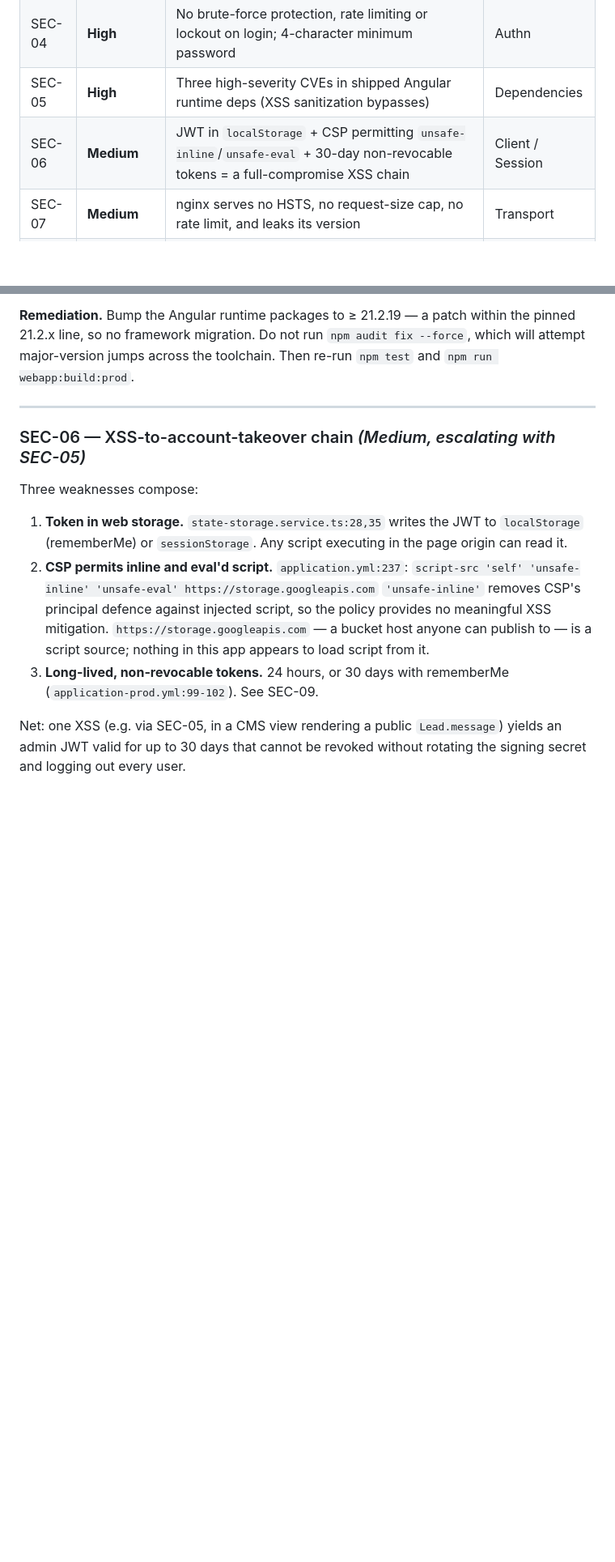
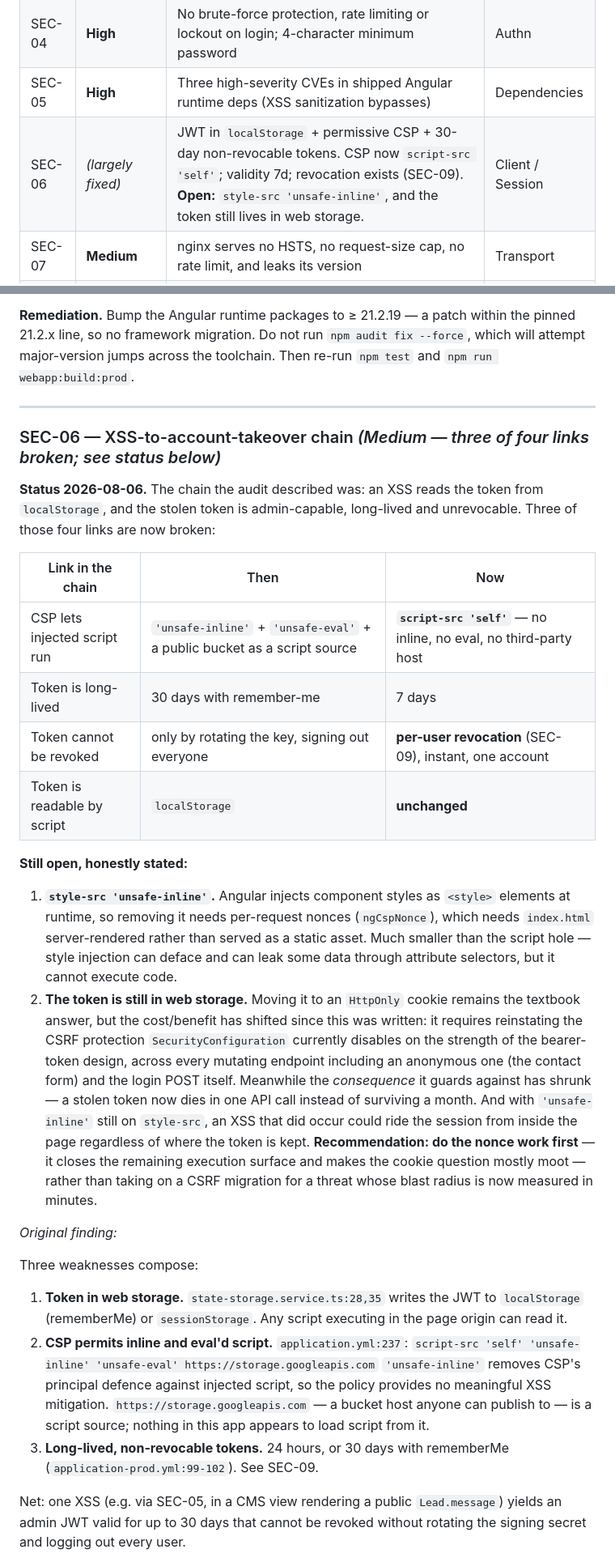
Before and after one commit to jojoaddison/ankobra-web, a Markdown page: docs/security-20260805-0936.md, 2 parts joined by grey strips. Shown at 81% size. GitHub-like rendering; blank space fills up the shorter version.

Commit message:
Record SEC-06 status: three of four links in the chain broken
The audit's chain was: XSS reads the token from localStorage, and the
token is admin-capable, long-lived and unrevocable. script-src is now
'self', validity is 7 days, and SEC-09 revokes per user in one call. The
token still lives in web storage.

Recommends doing the style-src nonce work before the HttpOnly cookie
migration. The cookie change means reinstating CSRF across every
mutating endpoint including two anonymous ones, while the consequence it
guards against has shrunk from a month to minutes -- and with
'unsafe-inline' still on style-src, an XSS could ride the session from
inside the page wherever the token is stored. Closing the remaining
execution surface is worth more than relocating the token.

Co-Authored-By: Claude Opus 5 (1M context) <noreply@anthropic.com>

```diff
--- a/docs/security-20260805-0936.md
+++ b/docs/security-20260805-0936.md
@@ -33,7 +33,7 @@ Not covered: penetration testing against an authenticated session (no non-admin
 | SEC-03 | **High** | Unscoped `/count` endpoints + criteria filters form a blind data-extraction oracle that defeats list scoping | Authz |
 | SEC-04 | **High** | No brute-force protection, rate limiting or lockout on login; 4-character minimum password | Authn |
 | SEC-05 | **High** | Three high-severity CVEs in shipped Angular runtime deps (XSS sanitization bypasses) | Dependencies |
-| SEC-06 | **Medium** | JWT in `localStorage` + CSP permitting `unsafe-inline`/`unsafe-eval` + 30-day non-revocable tokens = a full-compromise XSS chain | Client / Session |
+| SEC-06 | *(largely fixed)* | JWT in `localStorage` + permissive CSP + 30-day non-revocable tokens. CSP now `script-src 'self'`; validity 7d; revocation exists (SEC-09). **Open:** `style-src 'unsafe-inline'`, and the token still lives in web storage. | Client / Session |
 | SEC-07 | **Medium** | nginx serves no HSTS, no request-size cap, no rate limit, and leaks its version | Transport |
 | SEC-08 | **Medium** | Public enquiry endpoint has no anti-automation — unbounded lead-table growth by anonymous callers | Availability |
 | SEC-09 | *(fixed)* | No server-side session revocation; logout was client-side only | Session |
@@ -281,7 +281,23 @@ Dev-only dependencies additionally show 2 critical / 9 high advisories (`shell-q
 
 ---
 
-### SEC-06 — XSS-to-account-takeover chain *(Medium, escalating with SEC-05)*
+### SEC-06 — XSS-to-account-takeover chain *(Medium — three of four links broken; see status below)*
+
+**Status 2026-08-06.** The chain the audit described was: an XSS reads the token from `localStorage`, and the stolen token is admin-capable, long-lived and unrevocable. Three of those four links are now broken:
+
+| Link in the chain | Then | Now |
+|---|---|---|
+| CSP lets injected script run | `'unsafe-inline'` + `'unsafe-eval'` + a public bucket as a script source | **`script-src 'self'`** — no inline, no eval, no third-party host |
+| Token is long-lived | 30 days with remember-me | 7 days |
+| Token cannot be revoked | only by rotating the key, signing out everyone | **per-user revocation** (SEC-09), instant, one account |
+| Token is readable by script | `localStorage` | **unchanged** |
+
+**Still open, honestly stated:**
+
+1. **`style-src 'unsafe-inline'`.** Angular injects component styles as `<style>` elements at runtime, so removing it needs per-request nonces (`ngCspNonce`), which needs `index.html` server-rendered rather than served as a static asset. Much smaller than the script hole — style injection can deface and can leak some data through attribute selectors, but it cannot execute code.
+2. **The token is still in web storage.** Moving it to an `HttpOnly` cookie remains the textbook answer, but the cost/benefit has shifted since this was written: it requires reinstating the CSRF protection `SecurityConfiguration` currently disables on the strength of the bearer-token design, across every mutating endpoint including an anonymous one (the contact form) and the login POST itself. Meanwhile the *consequence* it guards against has shrunk — a stolen token now dies in one API call instead of surviving a month. And with `'unsafe-inline'` still on `style-src`, an XSS that did occur could ride the session from inside the page regardless of where the token is kept. **Recommendation: do the nonce work first** — it closes the remaining execution surface and makes the cookie question mostly moot — rather than taking on a CSRF migration for a threat whose blast radius is now measured in minutes.
+
+*Original finding:*
 
 Three weaknesses compose:
 
```
